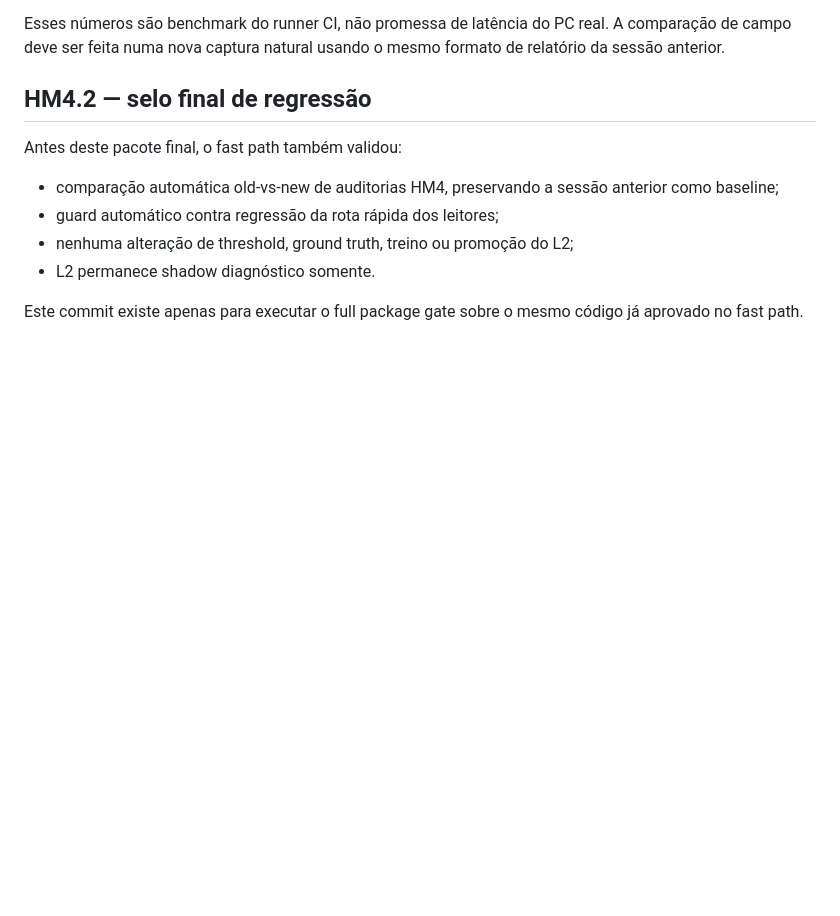
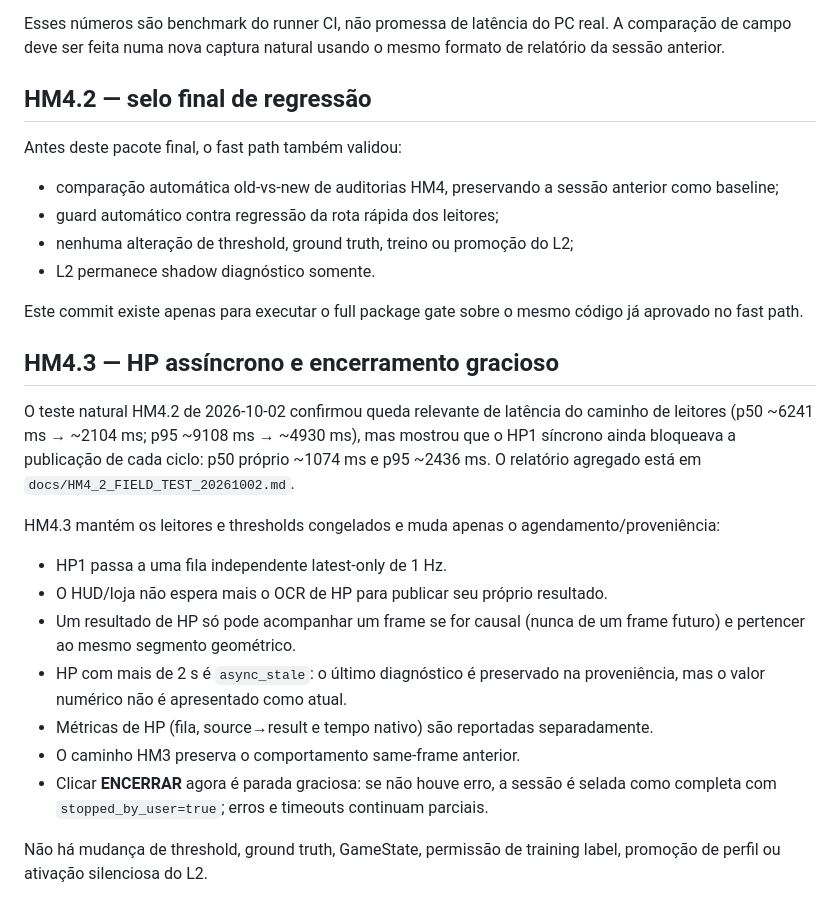
Before and after one commit to glaudsonvilela/Agente-TFT, a Markdown page: docs/HUD_MAPPER_HM4_AUTO.md, the part around the change. Rendered like a GitHub page; blank space fills up the shorter version.

Commit message:
docs(hm4.3): document async HP scheduling and graceful session sealing

```diff
--- a/docs/HUD_MAPPER_HM4_AUTO.md
+++ b/docs/HUD_MAPPER_HM4_AUTO.md
@@ -92,3 +92,20 @@ Antes deste pacote final, o fast path também validou:
 - L2 permanece shadow diagnóstico somente.
 
 Este commit existe apenas para executar o full package gate sobre o mesmo código já aprovado no fast path.
+
+
+## HM4.3 — HP assíncrono e encerramento gracioso
+
+O teste natural HM4.2 de 2026-10-02 confirmou queda relevante de latência do caminho de leitores (p50 ~6241 ms → ~2104 ms; p95 ~9108 ms → ~4930 ms), mas mostrou que o HP1 síncrono ainda bloqueava a publicação de cada ciclo: p50 próprio ~1074 ms e p95 ~2436 ms. O relatório agregado está em `docs/HM4_2_FIELD_TEST_20261002.md`.
+
+HM4.3 mantém os leitores e thresholds congelados e muda apenas o agendamento/proveniência:
+
+- HP1 passa a uma fila independente latest-only de 1 Hz.
+- O HUD/loja não espera mais o OCR de HP para publicar seu próprio resultado.
+- Um resultado de HP só pode acompanhar um frame se for causal (nunca de um frame futuro) e pertencer ao mesmo segmento geométrico.
+- HP com mais de 2 s é `async_stale`: o último diagnóstico é preservado na proveniência, mas o valor numérico não é apresentado como atual.
+- Métricas de HP (fila, source→result e tempo nativo) são reportadas separadamente.
+- O caminho HM3 preserva o comportamento same-frame anterior.
+- Clicar **ENCERRAR** agora é parada graciosa: se não houve erro, a sessão é selada como completa com `stopped_by_user=true`; erros e timeouts continuam parciais.
+
+Não há mudança de threshold, ground truth, GameState, permissão de training label, promoção de perfil ou ativação silenciosa do L2.
```
